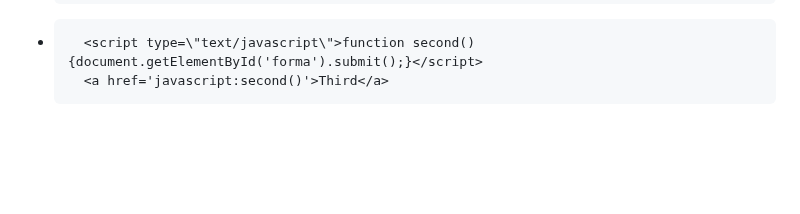
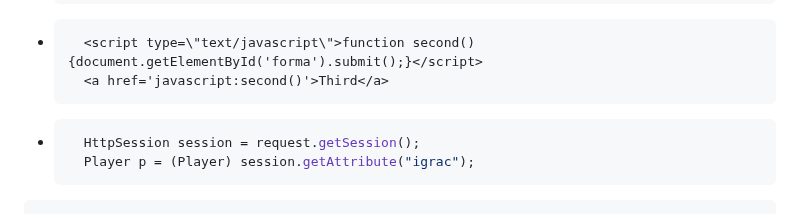
Before and after one commit to vanja-djenadija/Internet-programiranje, a Markdown page: README.md, the part around the change. Rendered like a GitHub page; blank space fills up the shorter version.

````diff
--- a/README.md
+++ b/README.md
@@ -104,3 +104,7 @@ protected void doGet(HttpServletRequest request, HttpServletResponse response)
 	<script type=\"text/javascript\">function second(){document.getElementById('forma').submit();}</script>
 	<a href='javascript:second()'>Third</a>
   ```
+- ```java
+	HttpSession session = request.getSession();
+	Player p = (Player) session.getAttribute("igrac");
+```
````
